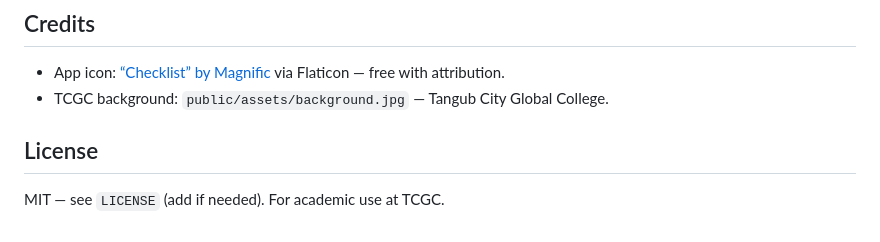
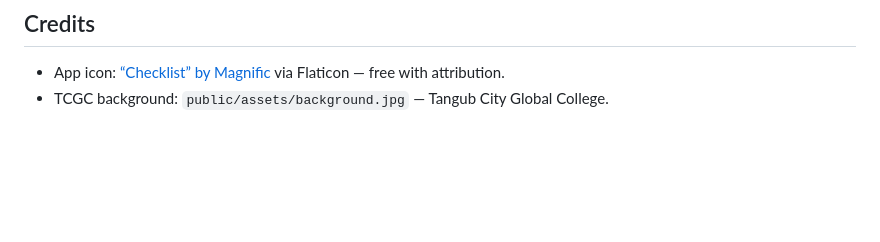
Before and after one commit to RoinujPlaza/registrack, a Markdown page: README.md, the part around the change. GitHub-like rendering; blank space fills up the shorter version.

```diff
--- a/README.md
+++ b/README.md
@@ -208,7 +208,3 @@ Base: `/api/v1` — JSON, `X-CSRF-Token` required for non-GET when authenticated
 
 * App icon: [“Checklist” by Magnific](https://www.flaticon.com/free-icon/checklist_2666469) via Flaticon — free with attribution.
 * TCGC background: `public/assets/background.jpg` — Tangub City Global College.
-
-## License
-
-MIT — see `LICENSE` (add if needed). For academic use at TCGC.
```
